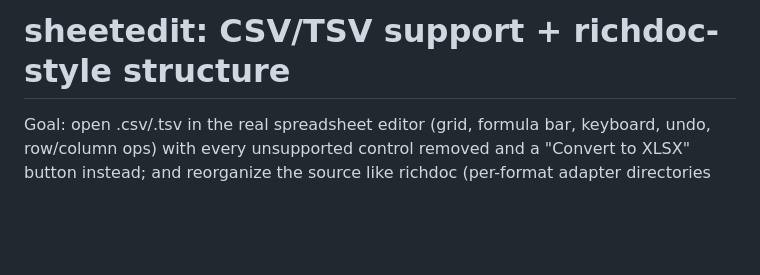
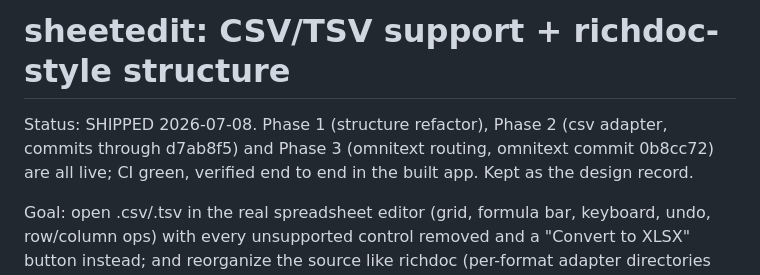
Before and after one commit to hikashop-nicolas/sheetedit, a Markdown page: _plans/CSV_AND_STRUCTURE_PLAN.md, the part around the change. GitHub-like rendering; blank space fills up the shorter version.

Commit message:
Mark the CSV and structure plan as shipped

```diff
--- a/_plans/CSV_AND_STRUCTURE_PLAN.md
+++ b/_plans/CSV_AND_STRUCTURE_PLAN.md
@@ -1,4 +1,9 @@
 # sheetedit: CSV/TSV support + richdoc-style structure
+
+Status: SHIPPED 2026-07-08. Phase 1 (structure refactor), Phase 2 (csv
+adapter, commits through d7ab8f5) and Phase 3 (omnitext routing, omnitext
+commit 0b8cc72) are all live; CI green, verified end to end in the built app.
+Kept as the design record.
 
 Goal: open .csv/.tsv in the real spreadsheet editor (grid, formula bar, keyboard,
 undo, row/column ops) with every unsupported control removed and a "Convert to
```
